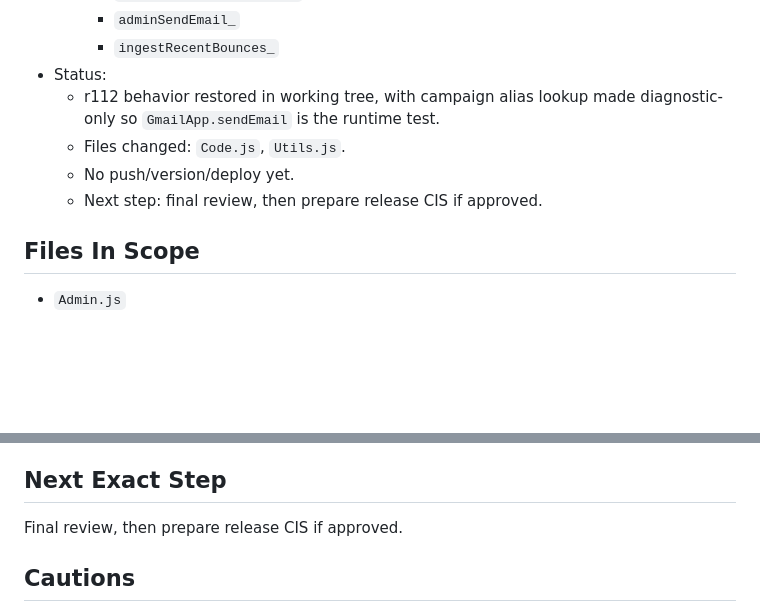
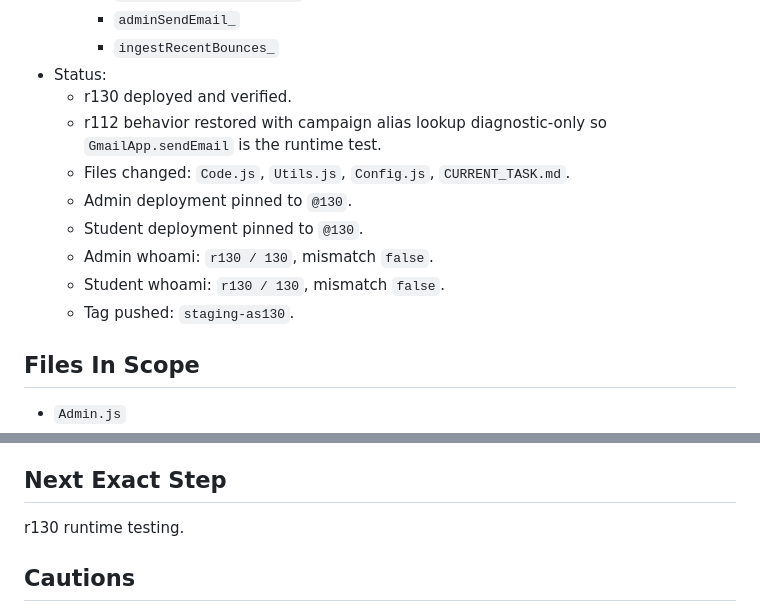
Before and after one commit to Sanjaymlckia/FODE_Runtime_1wog, a Markdown page: CURRENT_TASK.md, 2 parts joined by grey strips. GitHub-like rendering; blank space fills up the shorter version.

Commit message:
docs: update CURRENT_TASK to r130 verified state

```diff
--- a/CURRENT_TASK.md
+++ b/CURRENT_TASK.md
@@ -20,10 +20,14 @@ Maintain `E:\Gdrive\01 SANJAY\Codex_Sync\FODE_Runtime_1wog` as the authoritative
     - `adminSendEmail_`
     - `ingestRecentBounces_`
 - Status:
-  - r112 behavior restored in working tree, with campaign alias lookup made diagnostic-only so `GmailApp.sendEmail` is the runtime test.
-  - Files changed: `Code.js`, `Utils.js`.
-  - No push/version/deploy yet.
-  - Next step: final review, then prepare release CIS if approved.
+  - r130 deployed and verified.
+  - r112 behavior restored with campaign alias lookup diagnostic-only so `GmailApp.sendEmail` is the runtime test.
+  - Files changed: `Code.js`, `Utils.js`, `Config.js`, `CURRENT_TASK.md`.
+  - Admin deployment pinned to `@130`.
+  - Student deployment pinned to `@130`.
+  - Admin whoami: `r130 / 130`, mismatch `false`.
+  - Student whoami: `r130 / 130`, mismatch `false`.
+  - Tag pushed: `staging-as130`.
 
 ## Files In Scope
 
@@ -165,7 +169,7 @@ Manual UI send of 10 reached the backend, but the Admin client timed out at 20 s
 
 ## Next Exact Step
 
-Final review, then prepare release CIS if approved.
+r130 runtime testing.
 
 ## Cautions
 
```
